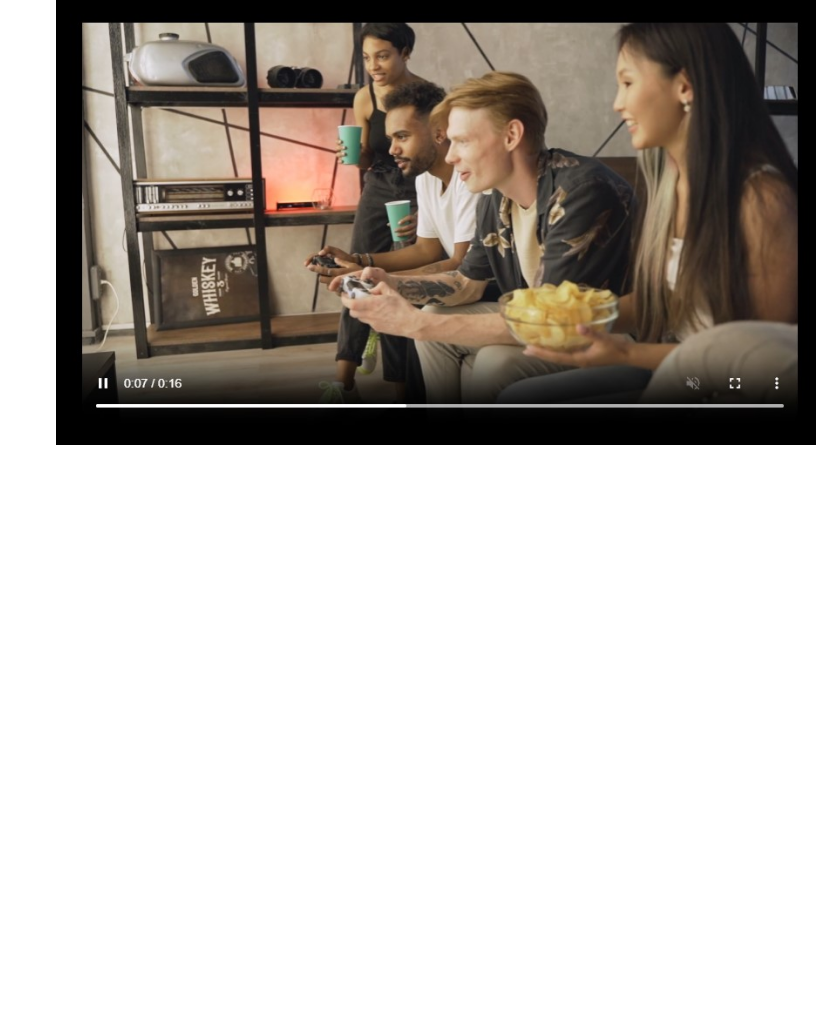
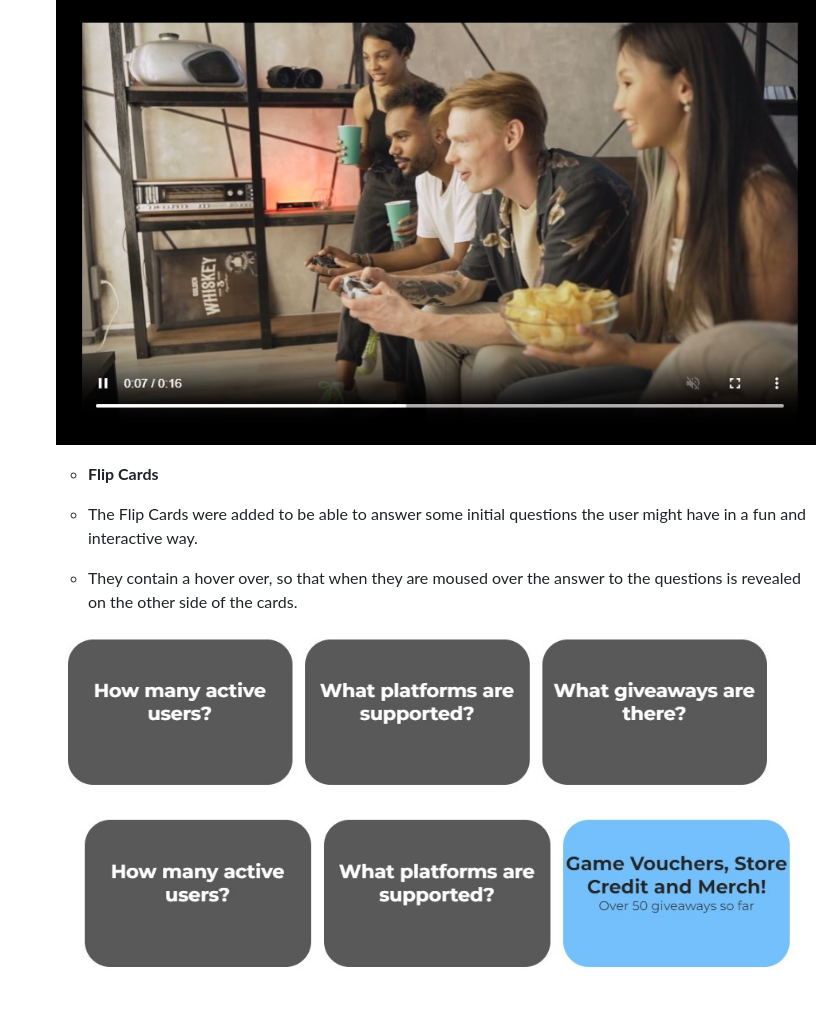
Before and after one commit to NiallPierce/-Pixel-Pals, a Markdown page: README.md, the part around the change. Drawn GitHub-style; pictures changed too: assets/images/flip-Read.jpg (added), assets/images/flip2-Read.jpg (added); blank space fills up the shorter version.

Commit message:
Read Me updated with Flipcards

```diff
--- a/README.md
+++ b/README.md
@@ -46,3 +46,11 @@ The primary goal of Pixel Pals is to foster an inclusive environment where gamer
   - The video is set to muted and to loop but also has controls to allow users to pause it if they wish.
 
   ![Video](assets/images/video-Read.jpg)
+
+  - __Flip Cards__
+
+  - The Flip Cards were added to be able to answer some initial questions the user might have in a fun and interactive way.
+  - They contain a hover over, so that when they are moused over the answer to the questions is revealed on the other side of the cards.
+
+  ![Flip Cards](assets/images/flip-Read.jpg)
+  ![Flip Cards](assets/images/flip2-Read.jpg)
```
